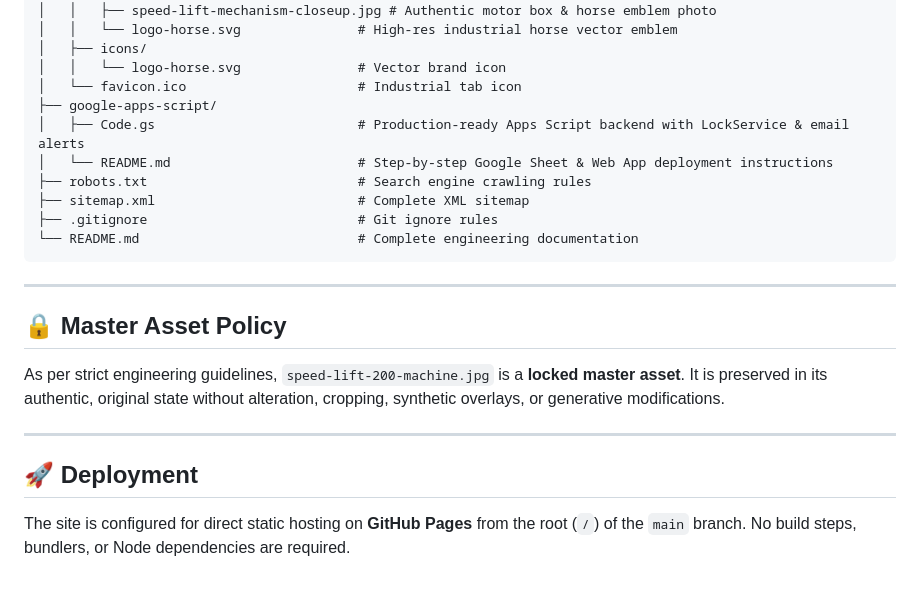
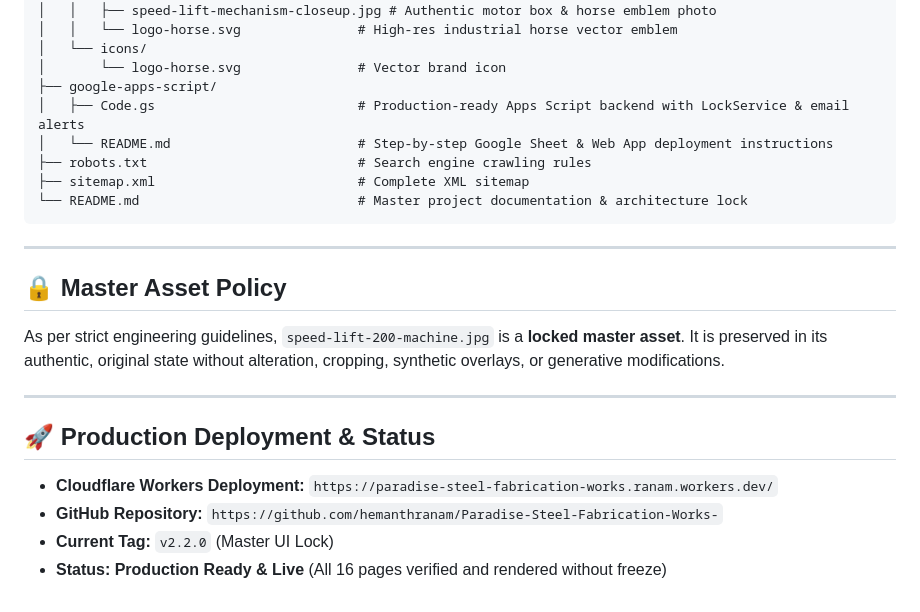
Before and after one commit to hemanthranam/Paradise-Steel-Fabrication-Works-, a Markdown page: README.md, the part around one of its changes. Drawn GitHub-style.

````diff
--- a/README.md
+++ b/README.md
@@ -64,16 +90,14 @@ Paradise-Steel-Fabrication-Works-/
 │   │   ├── speed-lift-site-operation.jpg # Authentic high-rise slab operation photo
 │   │   ├── speed-lift-mechanism-closeup.jpg # Authentic motor box & horse emblem photo
 │   │   └── logo-horse.svg               # High-res industrial horse vector emblem
-│   ├── icons/
-│   │   └── logo-horse.svg               # Vector brand icon
-│   └── favicon.ico                      # Industrial tab icon
+│   └── icons/
+│       └── logo-horse.svg               # Vector brand icon
 ├── google-apps-script/
 │   ├── Code.gs                          # Production-ready Apps Script backend with LockService & email alerts
 │   └── README.md                        # Step-by-step Google Sheet & Web App deployment instructions
 ├── robots.txt                           # Search engine crawling rules
 ├── sitemap.xml                          # Complete XML sitemap
-├── .gitignore                           # Git ignore rules
-└── README.md                            # Complete engineering documentation
+└── README.md                            # Master project documentation & architecture lock
 ```
 
 ---
@@ -83,6 +107,9 @@ As per strict engineering guidelines, `speed-lift-200-machine.jpg` is a **locked
 
 ---
 
-## 🚀 Deployment
+## 🚀 Production Deployment & Status
 
-The site is configured for direct static hosting on **GitHub Pages** from the root (`/`) of the `main` branch. No build steps, bundlers, or Node dependencies are required.
+- **Cloudflare Workers Deployment:** `https://paradise-steel-fabrication-works.ranam.workers.dev/`
+- **GitHub Repository:** `https://github.com/hemanthranam/Paradise-Steel-Fabrication-Works-`
+- **Current Tag:** `v2.2.0` (Master UI Lock)
+- **Status:** **Production Ready & Live** (All 16 pages verified and rendered without freeze)
````
Also changed, not shown: other parts of README.md (+48 -22 lines).
